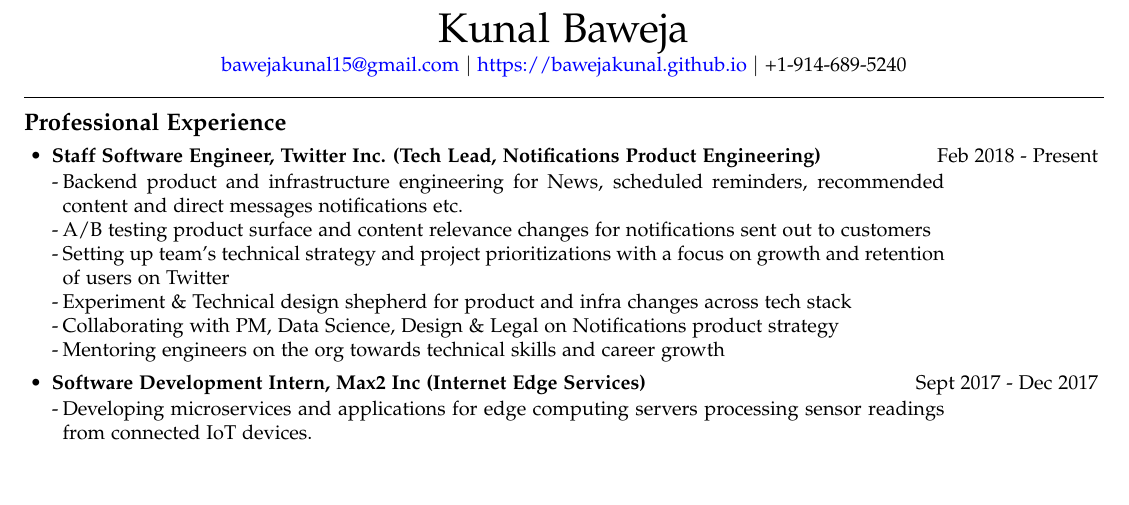
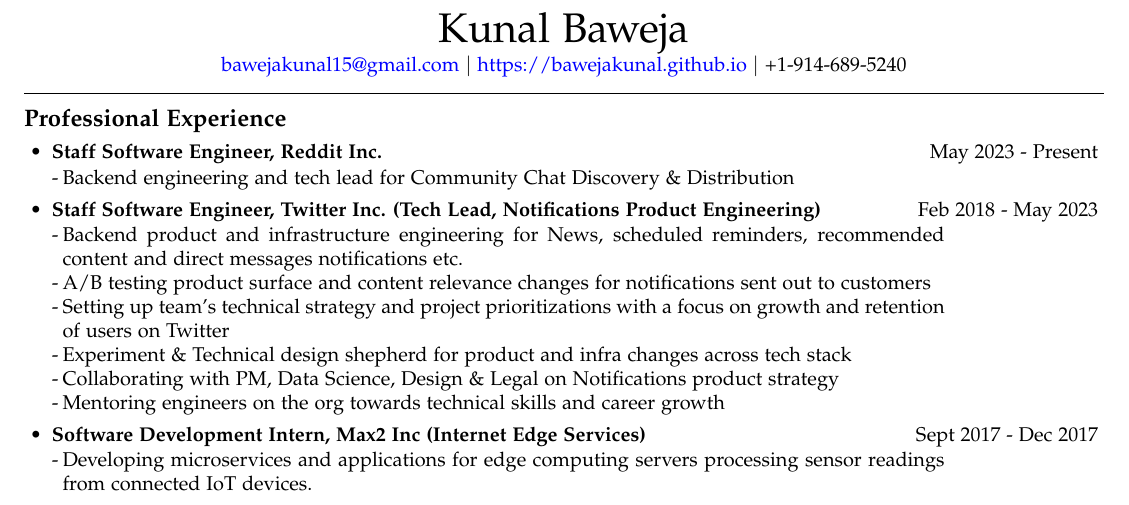
Before and after one commit to bawejakunal/resume, a LaTeX CV (kunal-resume.tex): part of the page, cut so that both start at the same text, the shorter picture padded with empty space. Compiled offline with pdfLaTeX.

Commit message:
add reddit

```diff
--- a/kunal-resume.tex
+++ b/kunal-resume.tex
@@ -82,7 +82,12 @@
 \section*{Professional Experience}
 \begin{itemize}
 
-    \item \textbf{Staff Software Engineer, Twitter Inc. (Tech Lead, Notifications Product Engineering)} {\hfill Feb 2018 - Present}
+    \item \textbf{Staff Software Engineer, Reddit Inc.} {\hfill May 2023 - Present}
+    \bi
+        \item Backend engineering and tech lead for Community Chat Discovery \& Distribution
+    \ei
+
+    \item \textbf{Staff Software Engineer, Twitter Inc. (Tech Lead, Notifications Product Engineering)} {\hfill Feb 2018 - May 2023}
     \bi
       \item Backend product and infrastructure engineering for News, scheduled reminders, recommended content and direct messages notifications etc.
       \item A/B testing product surface and content relevance changes for notifications sent out to customers
```
Also changed, not shown: kunal-resume.pdf.
